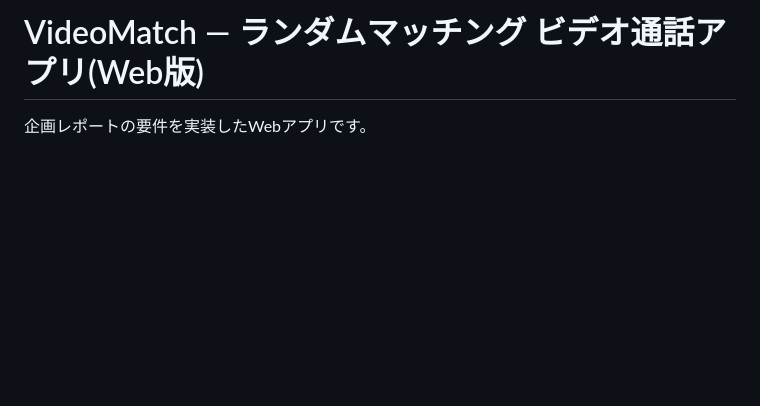
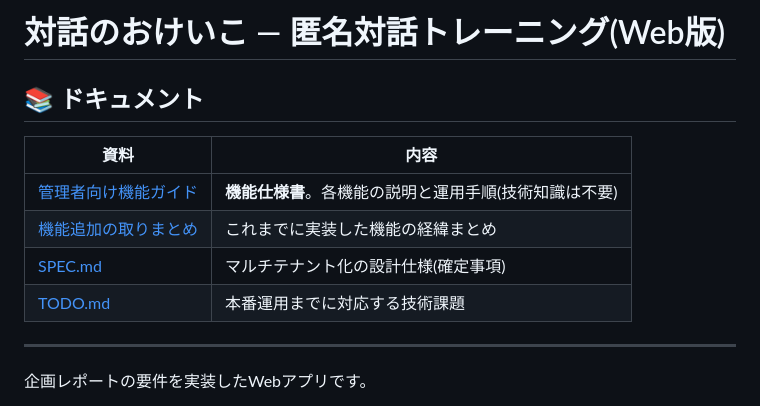
Before and after one commit to peresimmon/taiwa-lesson, a Markdown page: README.md, the part around the change. Drawn GitHub-style; blank space fills up the shorter version.

```diff
--- a/README.md
+++ b/README.md
@@ -1,4 +1,15 @@
-# VideoMatch — ランダムマッチング ビデオ通話アプリ(Web版)
+# 対話のおけいこ — 匿名対話トレーニング(Web版)
+
+## 📚 ドキュメント
+
+| 資料 | 内容 |
+|---|---|
+| [管理者向け機能ガイド](docs/ADMIN-GUIDE.md) | **機能仕様書**。各機能の説明と運用手順(技術知識は不要) |
+| [機能追加の取りまとめ](docs/CHANGELOG.md) | これまでに実装した機能の経緯まとめ |
+| [SPEC.md](docs/SPEC.md) | マルチテナント化の設計仕様(確定事項) |
+| [TODO.md](docs/TODO.md) | 本番運用までに対応する技術課題 |
+
+---
 
 企画レポートの要件を実装したWebアプリです。
 
```
Also changed, not shown: docs/ADMIN-GUIDE.md (added, +189 -0 lines), docs/CHANGELOG.md (added, +89 -0 lines).
